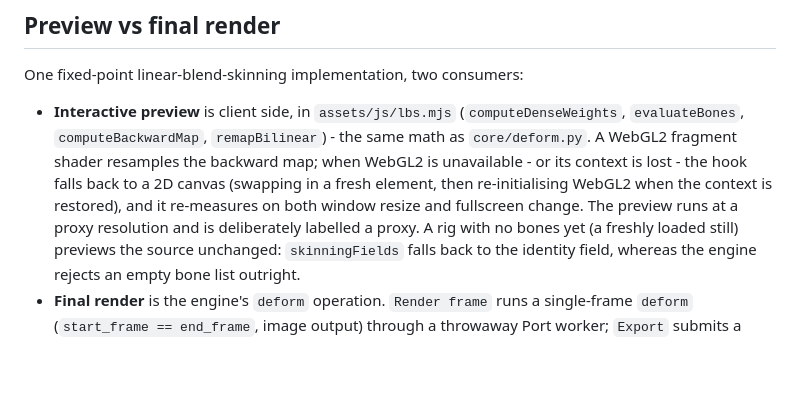
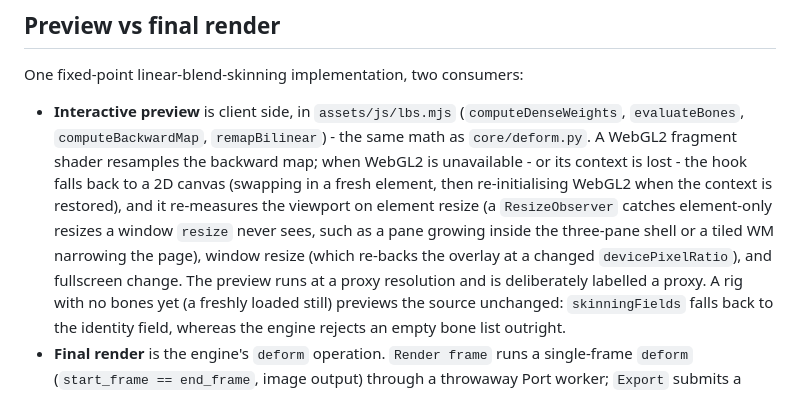
Before and after one commit to francjpd/framer, a Markdown page: docs/rig-editor.md, the part around the change. Drawn GitHub-style; blank space fills up the shorter version.

Commit message:
no-mistakes(document): Document viewport re-measurement covers element-only resize

```diff
--- a/docs/rig-editor.md
+++ b/docs/rig-editor.md
@@ -107,8 +107,12 @@ One fixed-point linear-blend-skinning implementation, two consumers:
   A WebGL2 fragment shader resamples the backward map; when WebGL2 is
   unavailable - or its context is lost - the hook falls back to a 2D canvas
   (swapping in a fresh element, then re-initialising WebGL2 when the context
-  is restored), and it re-measures on both window resize and fullscreen
-  change. The preview runs at a proxy resolution and is deliberately labelled
+  is restored), and it re-measures the viewport on element resize (a
+  `ResizeObserver` catches element-only resizes a window `resize` never sees,
+  such as a pane growing inside the three-pane shell or a tiled WM narrowing
+  the page), window resize (which re-backs the overlay at a changed
+  `devicePixelRatio`), and fullscreen change. The preview runs at a proxy
+  resolution and is deliberately labelled
   a proxy. A rig with no bones yet
   (a freshly loaded still) previews the source unchanged: `skinningFields`
   falls back to the identity field, whereas the engine rejects an empty bone
```
